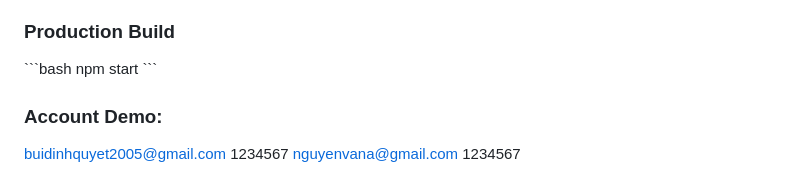
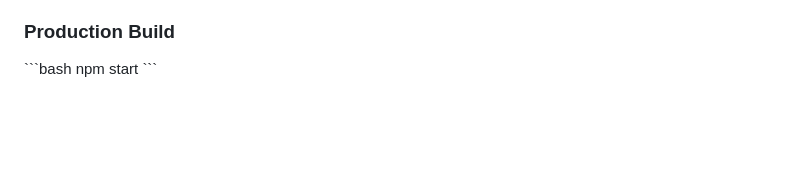
Before and after one commit to jaygray20033/task-manager, a Markdown page: README.md, the part around the change. Drawn GitHub-style; blank space fills up the shorter version.

```diff
--- a/README.md
+++ b/README.md
@@ -112,7 +112,3 @@ http://localhost:3000
 \`\`\`bash
 npm start
 \`\`\`
-
-### Account Demo:
-buidinhquyet2005@gmail.com  1234567
-nguyenvana@gmail.com  1234567
```
